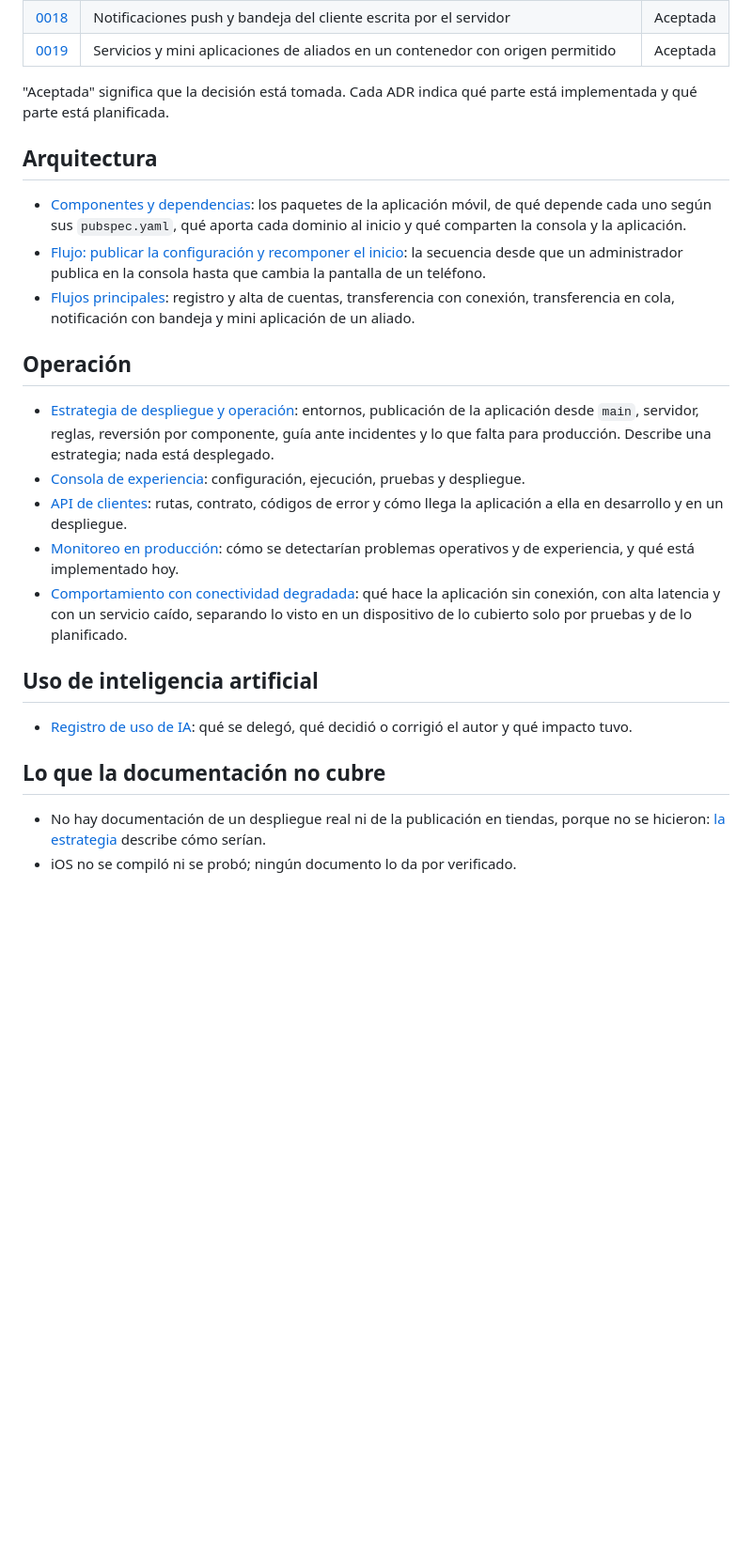
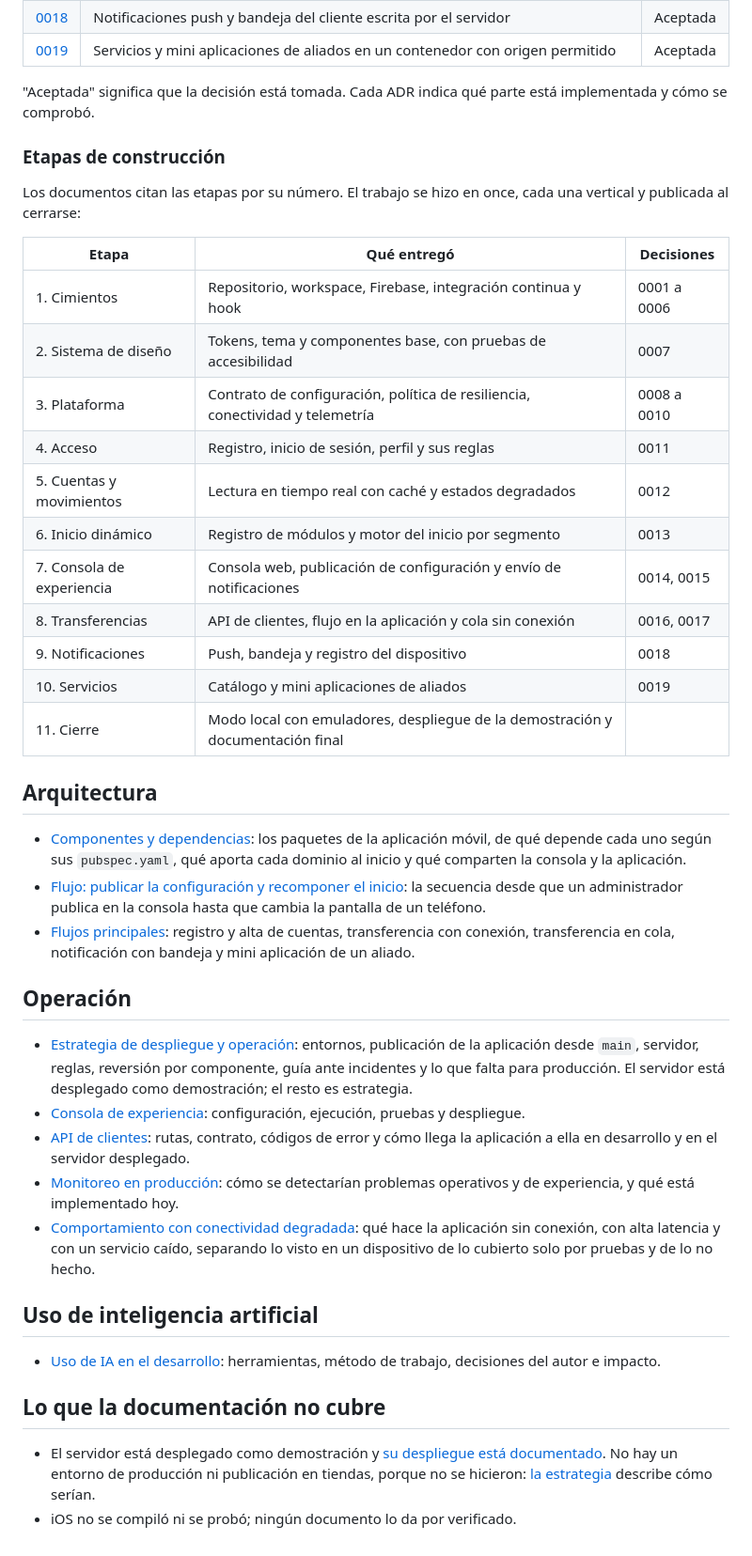
Before and after one commit to hveitia/flutter_senior_dev_challenge_bi, a Markdown page: docs/README.md, the part around the change. Shown at 94% size. Drawn GitHub-style; blank space fills up the shorter version.

Commit message:
docs: fix setup steps, test counts and build-flag claims in the README and list the stages

```diff
--- a/docs/README.md
+++ b/docs/README.md
@@ -33,7 +33,25 @@ Cada decisión relevante se registra como un ADR con cinco campos: problema, alt
 | [0018](adr/0018-notificaciones-y-bandeja.md) | Notificaciones push y bandeja del cliente escrita por el servidor | Aceptada |
 | [0019](adr/0019-mini-aplicaciones-de-aliados.md) | Servicios y mini aplicaciones de aliados en un contenedor con origen permitido | Aceptada |
 
-"Aceptada" significa que la decisión está tomada. Cada ADR indica qué parte está implementada y qué parte está planificada.
+"Aceptada" significa que la decisión está tomada. Cada ADR indica qué parte está implementada y cómo se comprobó.
+
+### Etapas de construcción
+
+Los documentos citan las etapas por su número. El trabajo se hizo en once, cada una vertical y publicada al cerrarse:
+
+| Etapa | Qué entregó | Decisiones |
+|---|---|---|
+| 1. Cimientos | Repositorio, workspace, Firebase, integración continua y hook | 0001 a 0006 |
+| 2. Sistema de diseño | Tokens, tema y componentes base, con pruebas de accesibilidad | 0007 |
+| 3. Plataforma | Contrato de configuración, política de resiliencia, conectividad y telemetría | 0008 a 0010 |
+| 4. Acceso | Registro, inicio de sesión, perfil y sus reglas | 0011 |
+| 5. Cuentas y movimientos | Lectura en tiempo real con caché y estados degradados | 0012 |
+| 6. Inicio dinámico | Registro de módulos y motor del inicio por segmento | 0013 |
+| 7. Consola de experiencia | Consola web, publicación de configuración y envío de notificaciones | 0014, 0015 |
+| 8. Transferencias | API de clientes, flujo en la aplicación y cola sin conexión | 0016, 0017 |
+| 9. Notificaciones | Push, bandeja y registro del dispositivo | 0018 |
+| 10. Servicios | Catálogo y mini aplicaciones de aliados | 0019 |
+| 11. Cierre | Modo local con emuladores, despliegue de la demostración y documentación final | |
 
 ## Arquitectura
 
@@ -43,17 +61,17 @@ Cada decisión relevante se registra como un ADR con cinco campos: problema, alt
 
 ## Operación
 
-- [Estrategia de despliegue y operación](operacion/despliegue.md): entornos, publicación de la aplicación desde `main`, servidor, reglas, reversión por componente, guía ante incidentes y lo que falta para producción. Describe una estrategia; nada está desplegado.
+- [Estrategia de despliegue y operación](operacion/despliegue.md): entornos, publicación de la aplicación desde `main`, servidor, reglas, reversión por componente, guía ante incidentes y lo que falta para producción. El servidor está desplegado como demostración; el resto es estrategia.
 - [Consola de experiencia](operacion/backoffice.md): configuración, ejecución, pruebas y despliegue.
-- [API de clientes](operacion/api.md): rutas, contrato, códigos de error y cómo llega la aplicación a ella en desarrollo y en un despliegue.
+- [API de clientes](operacion/api.md): rutas, contrato, códigos de error y cómo llega la aplicación a ella en desarrollo y en el servidor desplegado.
 - [Monitoreo en producción](operacion/monitoreo.md): cómo se detectarían problemas operativos y de experiencia, y qué está implementado hoy.
-- [Comportamiento con conectividad degradada](operacion/conectividad-degradada.md): qué hace la aplicación sin conexión, con alta latencia y con un servicio caído, separando lo visto en un dispositivo de lo cubierto solo por pruebas y de lo planificado.
+- [Comportamiento con conectividad degradada](operacion/conectividad-degradada.md): qué hace la aplicación sin conexión, con alta latencia y con un servicio caído, separando lo visto en un dispositivo de lo cubierto solo por pruebas y de lo no hecho.
 
 ## Uso de inteligencia artificial
 
-- [Registro de uso de IA](ia/registro-uso-ia.md): qué se delegó, qué decidió o corrigió el autor y qué impacto tuvo.
+- [Uso de IA en el desarrollo](ia/registro-uso-ia.md): herramientas, método de trabajo, decisiones del autor e impacto.
 
 ## Lo que la documentación no cubre
 
-- No hay documentación de un despliegue real ni de la publicación en tiendas, porque no se hicieron: [la estrategia](operacion/despliegue.md) describe cómo serían.
+- El servidor está desplegado como demostración y [su despliegue está documentado](operacion/backoffice.md#despliegue-en-firebase-app-hosting). No hay un entorno de producción ni publicación en tiendas, porque no se hicieron: [la estrategia](operacion/despliegue.md) describe cómo serían.
 - iOS no se compiló ni se probó; ningún documento lo da por verificado.
```
Also changed, not shown: README.md (+11 -8 lines).
